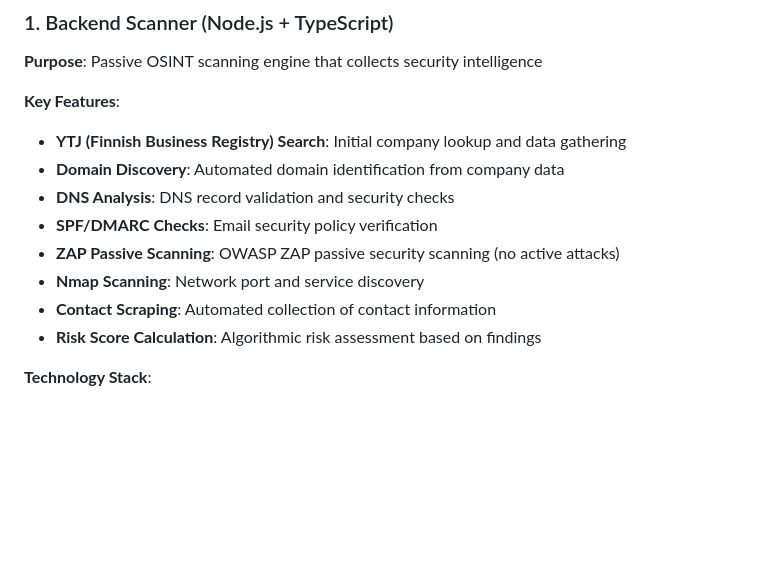
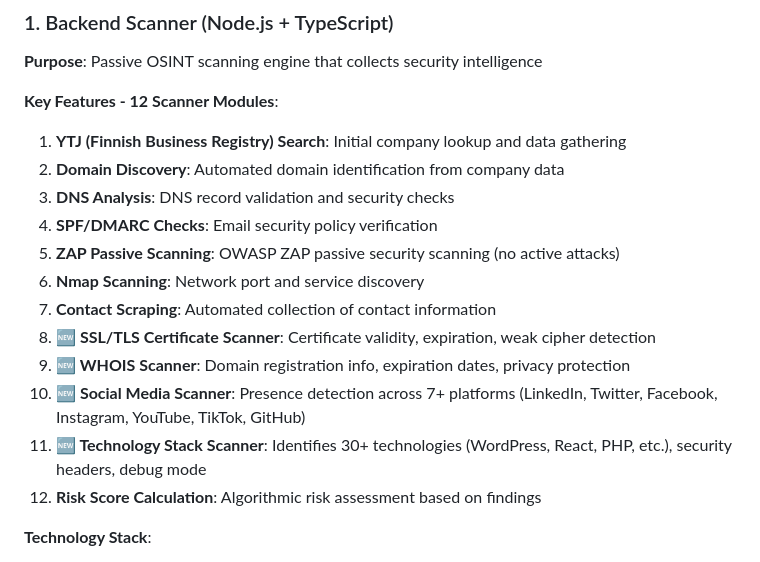
Before and after one commit to AnomFIN/AnomRadar, a Markdown page: PROJECT_PLAN.md, the part around the change. Rendered like a GitHub page; blank space fills up the shorter version.

```diff
--- a/PROJECT_PLAN.md
+++ b/PROJECT_PLAN.md
@@ -8,15 +8,19 @@ AnomRadar is a comprehensive OSINT (Open Source Intelligence) security scanning
 ### 1. Backend Scanner (Node.js + TypeScript)
 **Purpose**: Passive OSINT scanning engine that collects security intelligence
 
-**Key Features**:
-- **YTJ (Finnish Business Registry) Search**: Initial company lookup and data gathering
-- **Domain Discovery**: Automated domain identification from company data
-- **DNS Analysis**: DNS record validation and security checks
-- **SPF/DMARC Checks**: Email security policy verification
-- **ZAP Passive Scanning**: OWASP ZAP passive security scanning (no active attacks)
-- **Nmap Scanning**: Network port and service discovery
-- **Contact Scraping**: Automated collection of contact information
-- **Risk Score Calculation**: Algorithmic risk assessment based on findings
+**Key Features - 12 Scanner Modules**:
+1. **YTJ (Finnish Business Registry) Search**: Initial company lookup and data gathering
+2. **Domain Discovery**: Automated domain identification from company data
+3. **DNS Analysis**: DNS record validation and security checks
+4. **SPF/DMARC Checks**: Email security policy verification
+5. **ZAP Passive Scanning**: OWASP ZAP passive security scanning (no active attacks)
+6. **Nmap Scanning**: Network port and service discovery
+7. **Contact Scraping**: Automated collection of contact information
+8. **🆕 SSL/TLS Certificate Scanner**: Certificate validity, expiration, weak cipher detection
+9. **🆕 WHOIS Scanner**: Domain registration info, expiration dates, privacy protection
+10. **🆕 Social Media Scanner**: Presence detection across 7+ platforms (LinkedIn, Twitter, Facebook, Instagram, YouTube, TikTok, GitHub)
+11. **🆕 Technology Stack Scanner**: Identifies 30+ technologies (WordPress, React, PHP, etc.), security headers, debug mode
+12. **Risk Score Calculation**: Algorithmic risk assessment based on findings
 
 **Technology Stack**:
 - Node.js 18+ (LTS)
```
Also changed, not shown: ENHANCEMENTS.md (added, +363 -0 lines), README.md (+19 -11 lines).
